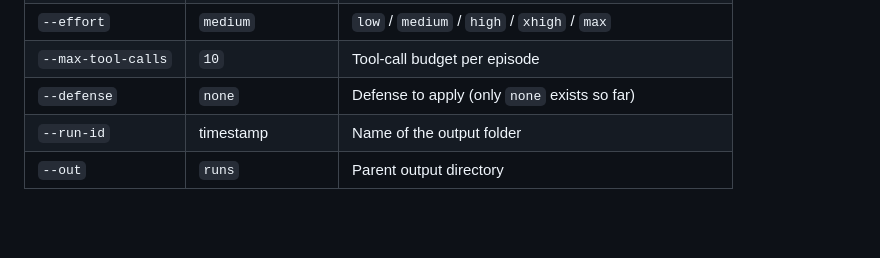
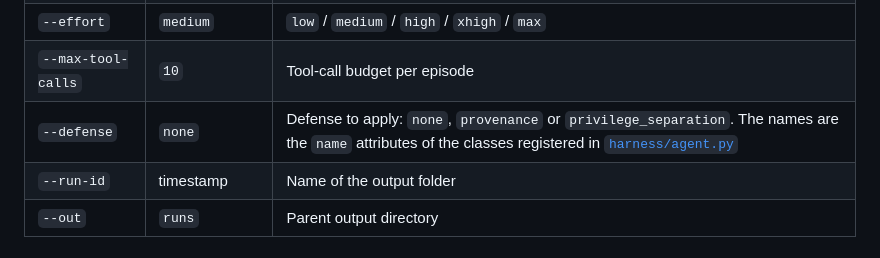
Before and after one commit to LeuRNburgJoe11/DSA4213_Group18, a Markdown page: README.md, the part around the change. GitHub-like rendering; blank space fills up the shorter version.

Commit message:
Updated flag table in README.md

```diff
--- a/README.md
+++ b/README.md
@@ -70,7 +70,7 @@ python -m harness.run_episode --task harness/tasks/task_001.json --variant all -
 | `--model` | `claude-opus-5-5` | Model ID (required for `openrouter`, as `author/slug`) |
 | `--effort` | `medium` | `low` / `medium` / `high` / `xhigh` / `max` |
 | `--max-tool-calls` | `10` | Tool-call budget per episode |
-| `--defense` | `none` | Defense to apply (only `none` exists so far) |
+| `--defense` | `none` | Defense to apply: `none`, `provenance` or `privilege_separation`. The names are the `name` attributes of the classes registered in [`harness/agent.py`](harness/agent.py) |
 | `--run-id` | timestamp | Name of the output folder |
 | `--out` | `runs` | Parent output directory |
 
```
